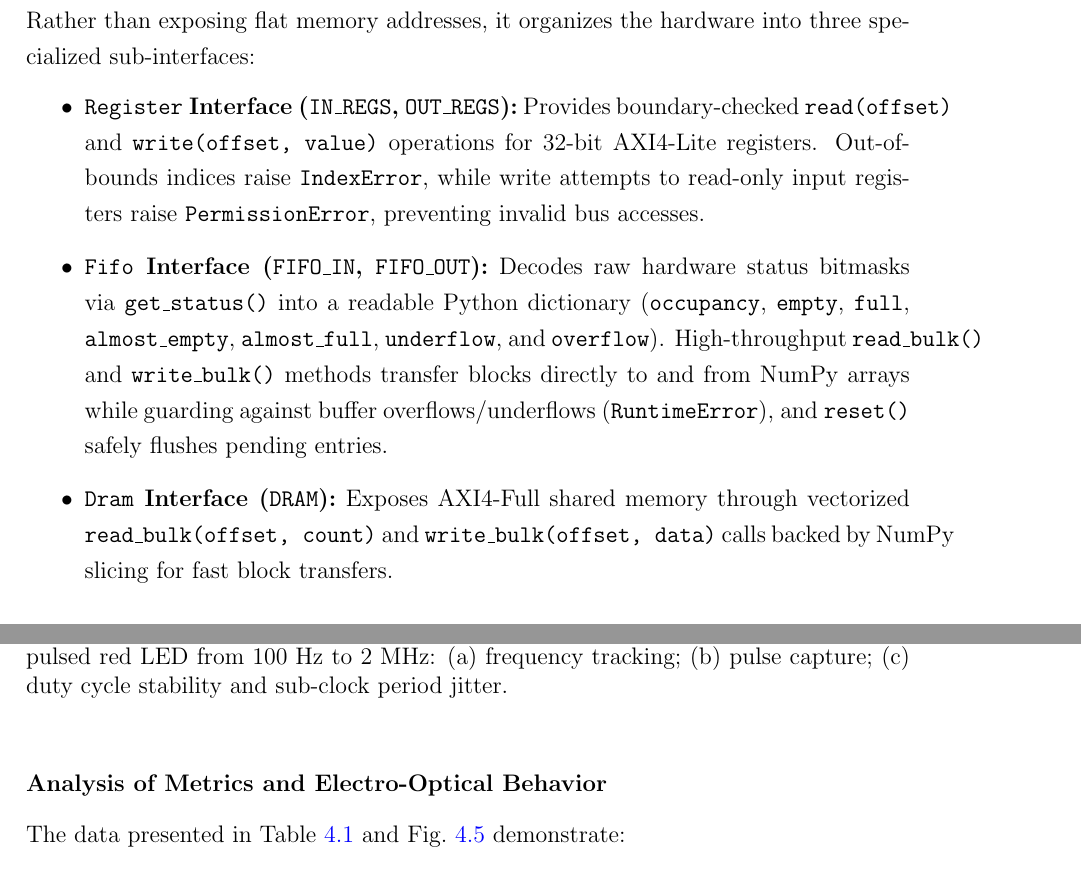
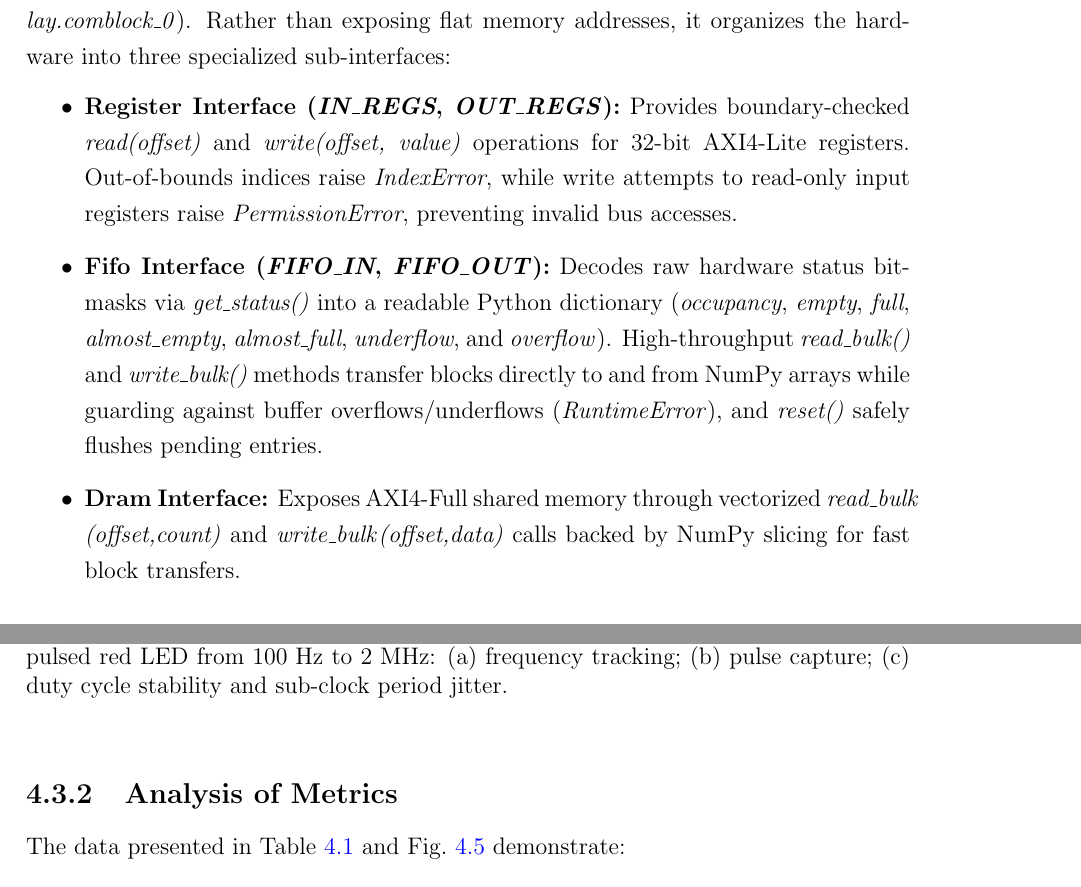
Before and after one commit to jcgallego1/thesis, a LaTeX thesis (main.tex, which reads chap_DAQ/chap_DAQ_FPGA.tex, chap_calibration/chap_calibration.tex): two parts of pages 14 and 43 of 46, joined at a grey line, cut so that both start at the same text. Compiled offline with pdfLaTeX.

Commit message:
corrected some minor linewrap issues

```diff
--- a/chap_DAQ/chap_DAQ_FPGA.tex
+++ b/chap_DAQ/chap_DAQ_FPGA.tex
@@ -202,13 +203,15 @@ Although the ICTP ComBlock eliminates custom AXI finite-state machines on the Pr
 
-To eliminate these low-level error modes and bridge the ComBlock cleanly into the PYNQ ecosystem, a dedicated object-oriented Python driver (Comblock API for PYNQ) was implemented \cite[Repository]{gallegoJcgallego1Comblock_API_for_PYNQ2026}. Built on top of PYNQ's DefaultIP class, the Comblock driver inspects the Vivado hardware handoff (\texttt{.hwh}) metadata when an overlay is loaded and automatically binds to the IP core instance (e.g., \texttt{cb = overlay.comblock\_0}). Rather than exposing flat memory addresses, it organizes the hardware into three specialized sub-interfaces:
+To eliminate these low-level error modes and bridge the ComBlock cleanly into the PYNQ ecosystem, a dedicated object-oriented Python driver (Comblock API for PYNQ) was implemented \cite[Repository]{gallegoJcgallego1Comblock_API_for_PYNQ2026}. Built on top of PYNQ's DefaultIP class, the Comblock driver inspects the Vivado hardware handoff (\emph{.hwh}) metadata when an overlay is loaded and automatically binds to the IP core instance (e.g., \emph{cb = overlay.comblock\_0}). Rather than exposing flat memory addresses, it organizes the hardware into three specialized sub-interfaces:
 
 \begin{itemize}
-    \item \textbf{\texttt{Register} Interface (\texttt{IN\_REGS}, \texttt{OUT\_REGS}):} Provides boundary-checked \texttt{read(offset)} and \texttt{write(offset, value)} operations for 32-bit AXI4-Lite registers. Out-of-bounds indices raise \texttt{IndexError}, while write attempts to read-only input registers raise \texttt{PermissionError}, preventing invalid bus accesses.
-    \item \textbf{\texttt{Fifo} Interface (\texttt{FIFO\_IN}, \texttt{FIFO\_OUT}):} Decodes raw hardware status bitmasks via \texttt{get\_status()} into a readable Python dictionary (\texttt{occupancy}, \texttt{empty}, \texttt{full}, \texttt{almost\_empty}, \texttt{almost\_full}, \texttt{underflow}, and \texttt{overflow}). High-throughput \texttt{read\_bulk()} and \texttt{write\_bulk()} methods transfer blocks directly to and from NumPy arrays while guarding against buffer overflows/underflows (\texttt{RuntimeError}), and \texttt{reset()} safely flushes pending entries.
-    \item \textbf{\texttt{Dram} Interface (\texttt{DRAM}):} Exposes AXI4-Full shared memory through vectorized \texttt{read\_bulk(offset, count)} and \texttt{write\_bulk(offset, data)} calls backed by NumPy slicing for fast block transfers.
+    \item \textbf{Register Interface (\emph{IN\_REGS}, \emph{OUT\_REGS}):} Provides boundary-checked \emph{read(offset)} and \emph{write(offset, value)} operations for 32-bit AXI4-Lite registers. Out-of-bounds indices raise \emph{IndexError}, while write attempts to read-only input registers raise \emph{PermissionError}, preventing invalid bus accesses.
+    \item \textbf{Fifo Interface (\emph{FIFO\_IN}, \emph{FIFO\_OUT}):} Decodes raw hardware status bitmasks via \emph{get\_status()} into a readable Python dictionary (\emph{occupancy}, \emph{empty}, \emph{full}, \emph{almost\_empty}, \emph{almost\_full}, \emph{underflow}, and \emph{overflow}). High-throughput \emph{read\_bulk()} and \emph{write\_bulk()} methods transfer blocks directly to and from NumPy arrays while guarding against buffer overflows/underflows (\emph{RuntimeError}), and \emph{reset()} safely flushes pending entries.
+    \item \textbf{Dram Interface:} Exposes AXI4-Full shared memory through vectorized
+    \emph{read\_bulk}\allowbreak\emph{(offset,\allowbreak count)} and
+    \emph{write\_bulk}\allowbreak\emph{(offset,\allowbreak data)} calls backed by NumPy slicing for fast block transfers.
 \end{itemize}
 
 \paragraph{Significance for the Interferometer Acquisition System.}
-Introducing \texttt{Comblock\_API\_for\_PYNQ} provides three decisive advantages for experimental operation (\cref{fig:comblock_api_arch}):
+Introducing Comblock API for PYNQ provides three decisive advantages for experimental operation (\cref{fig:comblock_api_arch}):
 \begin{enumerate}
     \item \textbf{Hardware-Safe Experimentation:} Automatic bounds, permission, and FIFO-occupancy checks prevent illegal hardware states during interactive Jupyter Notebook sessions, allowing rapid reconfiguration of gating, resets, and readout intervals without crashing the AXI bus.
--- a/chap_calibration/chap_calibration.tex
+++ b/chap_calibration/chap_calibration.tex
@@ -145,7 +145,7 @@ The number of analyzed pulses reported in \cref{tab:led_pwm_results} is delibera
     \label{fig:led_pwm_sweep}
 \end{figure}
 
-\subsubsection{Analysis of Metrics and Electro-Optical Behavior}
+\subsection{Analysis of Metrics}
 The data presented in \cref{tab:led_pwm_results} and \cref{fig:led_pwm_sweep} demonstrate:
 \begin{itemize}
     \item \textbf{Lossless Capture and 1:1 Frequency Tracking:} The measured frequency $f_{\text{meas}}$ matches the commanded frequency $f_{\text{set}}$ across all eleven tested steps (\cref{fig:led_pwm_sweep} a). Furthermore, the receiver captured all the pulses with zero missed events throughout the entire $100\text{ Hz}\text{--}2\text{ MHz}$ range (\cref{fig:led_pwm_sweep} b).
```
Also changed, not shown: thesis_compressed.pdf, chap_DAQ/chap_DAQ_FPGA.tex (11 more changed lines), chap_calibration/chap_calibration.tex (14 more changed lines).
